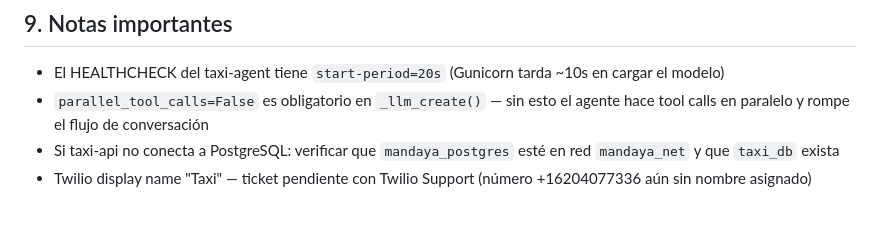
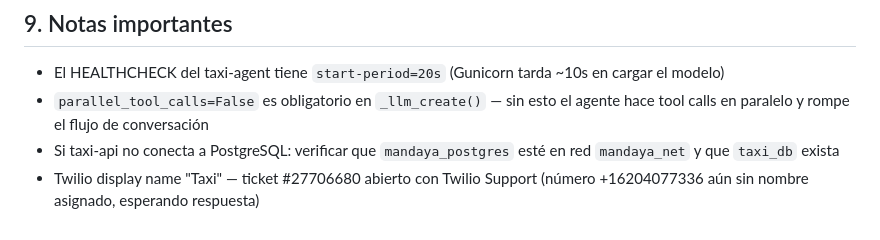
Before and after one commit to ProyectosEnrique/taxi-whatsapp-saas, a Markdown page: CLAUDE.md, the part around the change. GitHub-like rendering.

Commit message:
docs: add Twilio support ticket number #27706680 for WhatsApp display name
Co-Authored-By: Claude Sonnet 4.6 <noreply@anthropic.com>

```diff
--- a/CLAUDE.md
+++ b/CLAUDE.md
@@ -117,4 +117,4 @@ traefik-public ─── taxi-nginx ─── taxi_net ─┬─ taxi-whatsapp
 - El HEALTHCHECK del taxi-agent tiene `start-period=20s` (Gunicorn tarda ~10s en cargar el modelo)
 - `parallel_tool_calls=False` es obligatorio en `_llm_create()` — sin esto el agente hace tool calls en paralelo y rompe el flujo de conversación
 - Si taxi-api no conecta a PostgreSQL: verificar que `mandaya_postgres` esté en red `mandaya_net` y que `taxi_db` exista
-- Twilio display name "Taxi" — ticket pendiente con Twilio Support (número +16204077336 aún sin nombre asignado)
+- Twilio display name "Taxi" — ticket #27706680 abierto con Twilio Support (número +16204077336 aún sin nombre asignado, esperando respuesta)
```
